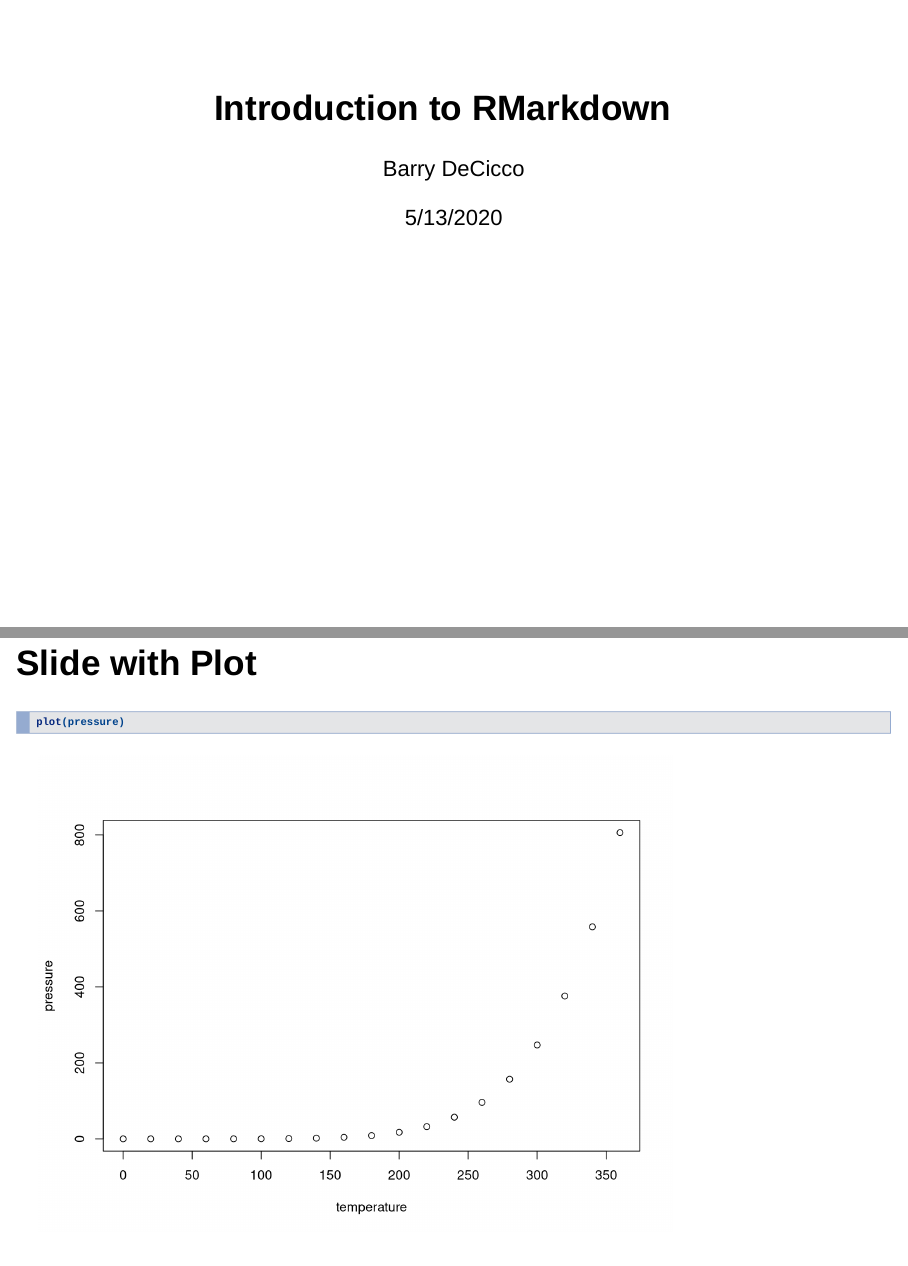
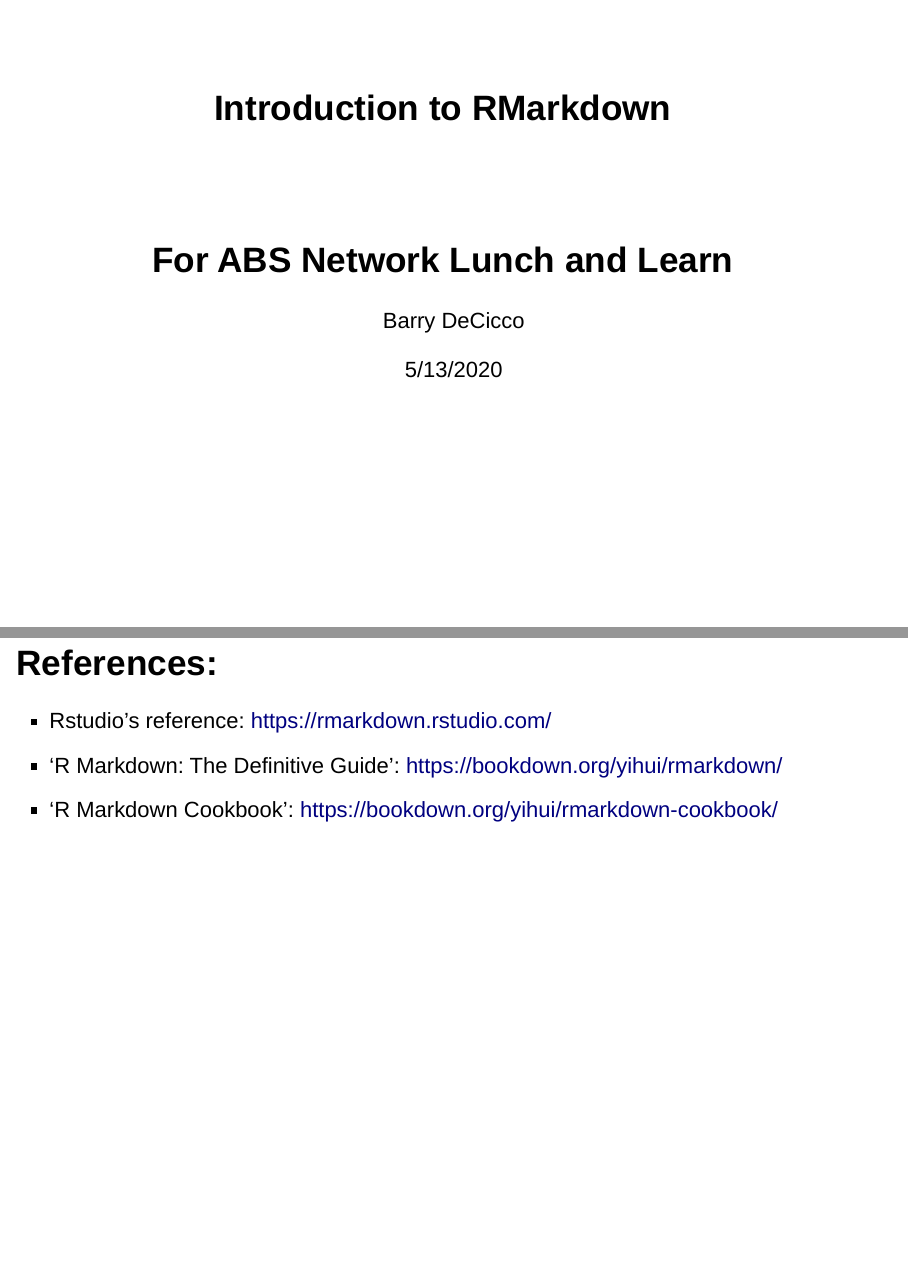
Before and after one commit to BarryDeCicco/ABS_Network_Intro_RMarkdown_2023_04_05, an R Markdown document (inst/Introduction to RMarkdown.Rmd): pages 1 and 5 of 6 before the commit and pages 1 and 7 of 7 after it, joined at a grey line. Rendered offline with R 4.5, knitr and Pandoc, with nearby package versions; drawn as Slidy slides in place of the format the file asks for.

Commit message:
Added subtitle and reference page.

````diff
--- a/inst/Introduction to RMarkdown.Rmd
+++ b/inst/Introduction to RMarkdown.Rmd
@@ -1,5 +1,6 @@
 ---
 title: "Introduction to RMarkdown"
+subtitle: "For ABS Network Lunch and Learn"
 author: "Barry DeCicco"
 date: "5/13/2020"
 output: powerpoint_presentation
@@ -73,3 +73,9 @@
 ```{r pressure, echo = TRUE }
 plot(pressure)
 ```
+
+## References:
+
+- Rstudio's reference:  https://rmarkdown.rstudio.com/
+- 'R Markdown: The Definitive Guide': https://bookdown.org/yihui/rmarkdown/
+- 'R Markdown Cookbook': https://bookdown.org/yihui/rmarkdown-cookbook/
````
Also changed, not shown: inst/Introduction to RMarkdown.Rmd (1 more changed lines).
